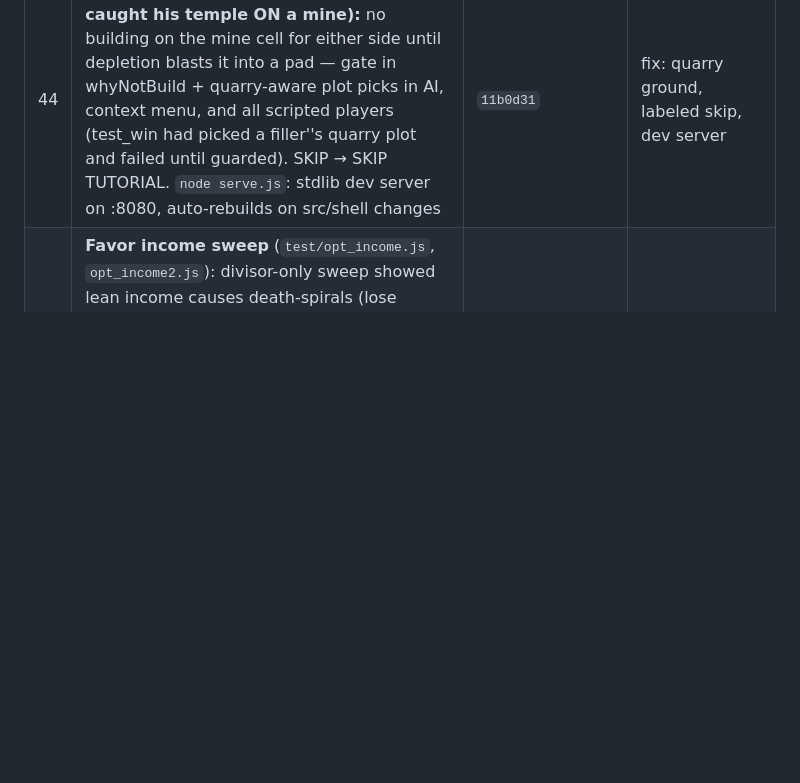
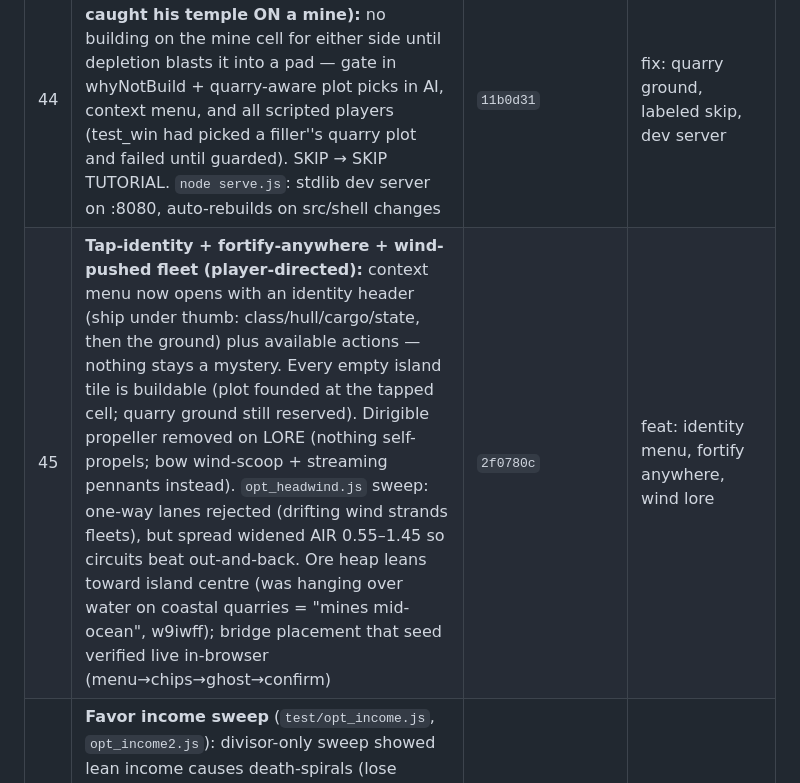
Before and after one commit to JamesDavid/Windward, a Markdown page: buildlog/BUILDLOG.md, the part around the change. Rendered like a GitHub page; blank space fills up the shorter version.

```diff
--- a/buildlog/BUILDLOG.md
+++ b/buildlog/BUILDLOG.md
@@ -132,6 +132,7 @@ ENTRY TEMPLATE — copy for each session.
 | 42 | **Clean bottom bar + ship avoidance (player-directed):** bar is one row (TAILWIND / WIND WALL / HYDROGEN); mini-hand chips and prongs note removed — the thumb menu already owns pieces, reroll and discard. Ships hold a side of the road and lean wider when another is within 0.6 cells (render-only dodge; sim untouched). Input test still green without the hand strip | `36e4899` | feat: clean bar, pass-around ships |
 | 43 | **Waves are EVENTS + cloudy fog + flow math + fog leaks (five reports):** wave launch now lands with a war-horn crash, an eruption at the origin, a pulsing teal storm vignette (telegraph→assault) and an edge chevron pointing at his fleet when off-screen — drama without a single word. Ocean lurch on pan root-caused: scroll was flowDir×absolute-time, so wind changes were amplified by all accumulated seconds; now a CPU-integrated offset (direction changes affect only the future). Floating mines on seed w8rlfq: the quarry kit was never fog-gated — all of it now obeys groundLifted. Fog of war = dense billowing cloud (original fbm shader, opaque). Parked units each hover over their own island square | `e441f74` | feat: wave events, cloudy fog, flow integration |
 | 44 | **Quarries occupy their ground (player caught his temple ON a mine):** no building on the mine cell for either side until depletion blasts it into a pad — gate in whyNotBuild + quarry-aware plot picks in AI, context menu, and all scripted players (test_win had picked a filler''s quarry plot and failed until guarded). SKIP → SKIP TUTORIAL. `node serve.js`: stdlib dev server on :8080, auto-rebuilds on src/shell changes | `11b0d31` | fix: quarry ground, labeled skip, dev server |
+| 45 | **Tap-identity + fortify-anywhere + wind-pushed fleet (player-directed):** context menu now opens with an identity header (ship under thumb: class/hull/cargo/state, then the ground) plus available actions — nothing stays a mystery. Every empty island tile is buildable (plot founded at the tapped cell; quarry ground still reserved). Dirigible propeller removed on LORE (nothing self-propels; bow wind-scoop + streaming pennants instead). `opt_headwind.js` sweep: one-way lanes rejected (drifting wind strands fleets), but spread widened AIR 0.55–1.45 so circuits beat out-and-back. Ore heap leans toward island centre (was hanging over water on coastal quarries = "mines mid-ocean", w9iwff); bridge placement that seed verified live in-browser (menu→chips→ghost→confirm) | `2f0780c` | feat: identity menu, fortify anywhere, wind lore |
 | 22 | **Favor income sweep** (`test/opt_income.js`, `opt_income2.js`): divisor-only sweep showed lean income causes death-spirals (lose temples → can't afford roads → segsA collapses to 10); pairing a leaner territory rate with a fatter territory-free baseline fixes it. Pairs [8,4] and [16,6] tie at 92; chose **divisor 16 + baseline 6/10s** because actives end at 24–31 Favor (every power cast competes with roads — the tension we wanted) vs 100+ spare at [8,4]. The baseline drip is rebuild insurance | `dfc95e5` | tune: favor income 16-divisor + 6 baseline, sweep-derived |
 | 21 | **Favor price sweep** (`test/opt_favor.js`): prices 1/2/3/5 score identically (avg 90 across 3 seeds) because temple-influence Favor income floods the price; at 5 active players end at 0 Favor (powers become unaffordable — the sim can't see this since the script never casts); at 8 networks starve on 2 of 3 seeds. **Chose 3**: quality identical to 1, reserves halved, price felt, powers budget preserved. Flagged follow-up: Favor *income* (hundreds per match from temple influence) is the real oversupply lever | `3baed33` | tune: piece price 3 favor, sweep-derived |
 | 18 | **Toast discipline (player-directed):** every transient line (tutorial, banner, ticker, codex) is tap-to-dismiss; story/tutorial lines show once EVER via localStorage (skip marks them all seen); codex long-press slowed to ~1s so it stops firing accidentally | `fe63d05` | fix: dismissible, once-only story toasts |
```
Also changed, not shown: README.md (+1 -1 lines), screenshots/intro.png, 3 other files.
